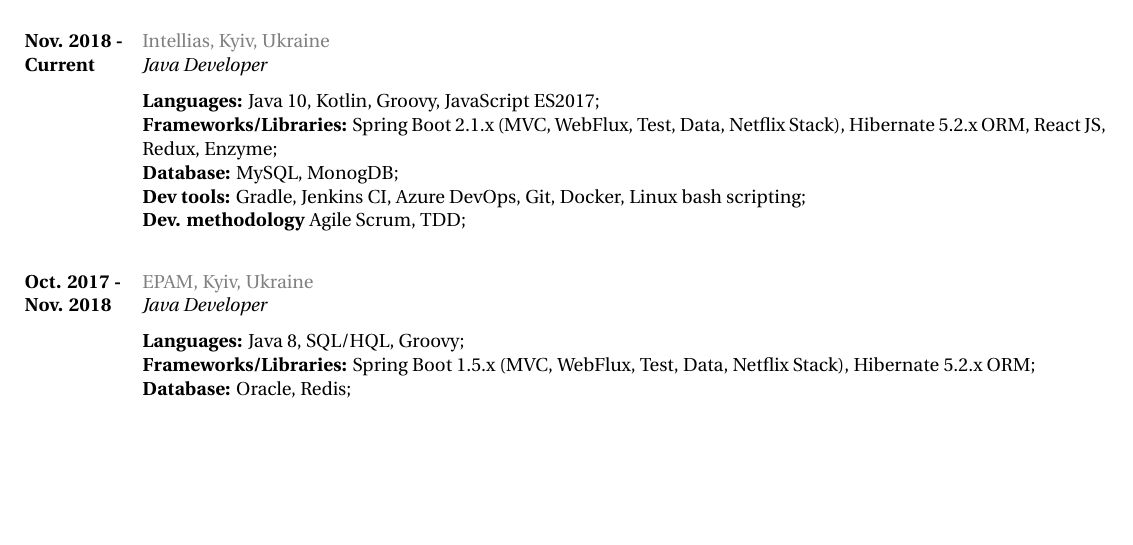
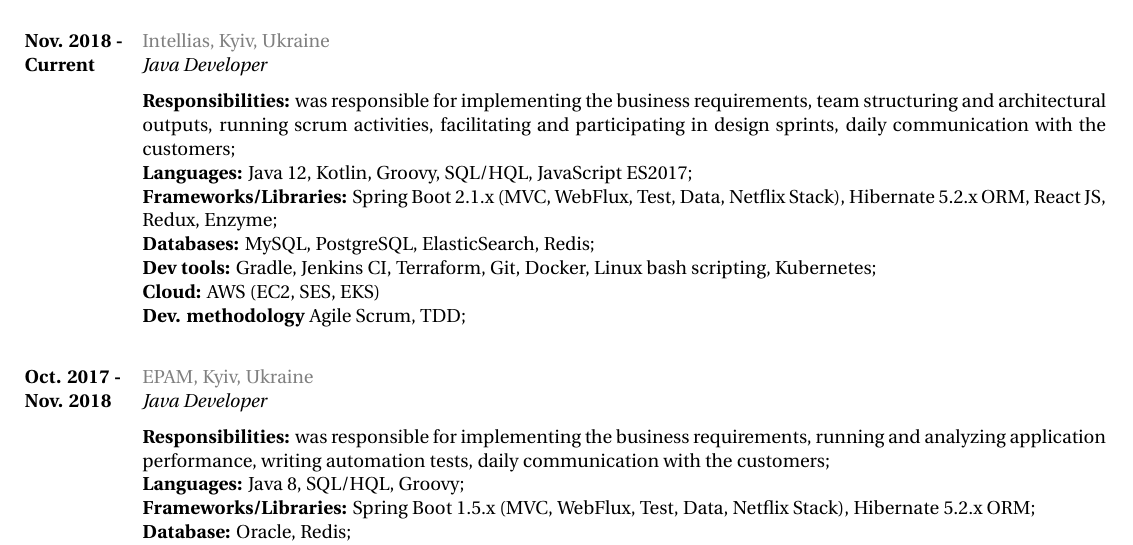
Before and after one commit to tarasmurzenkovv/cv, a LaTeX document (murzenkovtn.tex): part of the page, cut so that both start at the same text, the shorter picture padded with empty space. Compiled offline with XeLaTeX.

Commit message:
Added responsibilities section

```diff
--- a/murzenkovtn.tex
+++ b/murzenkovtn.tex
@@ -75,12 +75,12 @@
 {Intellias, Kyiv, Ukraine}
 {http://intellias.ua/}
 {Java Developer}
-{
-
-\rule{0mm}{5mm}\textbf{Languages:}  Java 10, Kotlin, Groovy, JavaScript ES2017;
+{\rule{0mm}{5mm}\textbf{Responsibilities:}  was responsible for implementing the business requirements, team structuring and architectural outputs, running scrum activities, facilitating and participating in design sprints, daily communication with the customers;
+\\ \textbf{Languages:}  Java 12, Kotlin, Groovy,  SQL/HQL, JavaScript ES2017;
 \\  \textbf{Frameworks/Libraries:}  Spring Boot 2.1.x (MVC, WebFlux, Test, Data, Netflix Stack), Hibernate 5.2.x ORM, React JS, Redux, Enzyme;
-\\ \textbf{Database:}  MySQL, MonogDB;
-\\  \textbf{Dev tools:} Gradle, Jenkins CI, Azure DevOps, Git, Docker, Linux bash scripting;
+\\ \textbf{Databases:}  MySQL, PostgreSQL, ElasticSearch, Redis;
+\\  \textbf{Dev tools:} Gradle, Jenkins CI, Terraform, Git, Docker, Linux bash scripting, Kubernetes;
+\\ \textbf{Cloud:} AWS (EC2, SES, EKS)
 \\  \textbf{Dev. methodology} Agile Scrum, TDD;
  }
 
@@ -90,8 +90,8 @@
 {http://epam.ua/}
 {Java Developer}
 {
-
-\rule{0mm}{5mm}\textbf{Languages:}  Java 8, SQL/HQL, Groovy;
+\rule{0mm}{5mm}\textbf{Responsibilities:}  was responsible for implementing the business requirements, running and analyzing application performance, writing automation tests, daily communication with the customers;
+\\ \textbf{Languages:}  Java 8, SQL/HQL, Groovy;
 \\  \textbf{Frameworks/Libraries:}  Spring Boot 1.5.x (MVC, WebFlux, Test, Data, Netflix Stack), Hibernate 5.2.x ORM;
 \\ \textbf{Database:}  Oracle, Redis;
 \\  \textbf{Dev tools:} Gradle, Jenkins CI, Jira;
```
Also changed, not shown: murzenkovtn.pdf, 2 other files.
